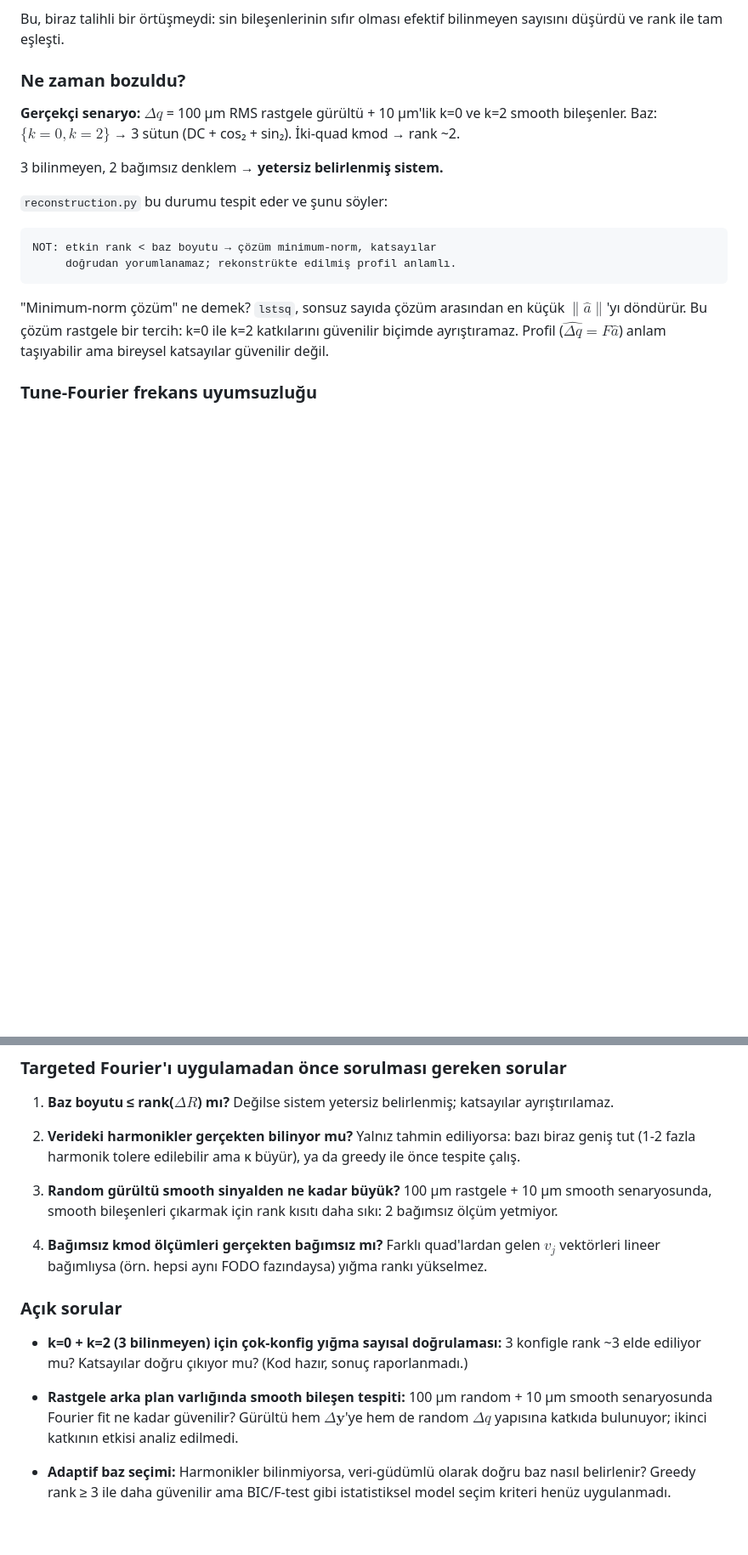
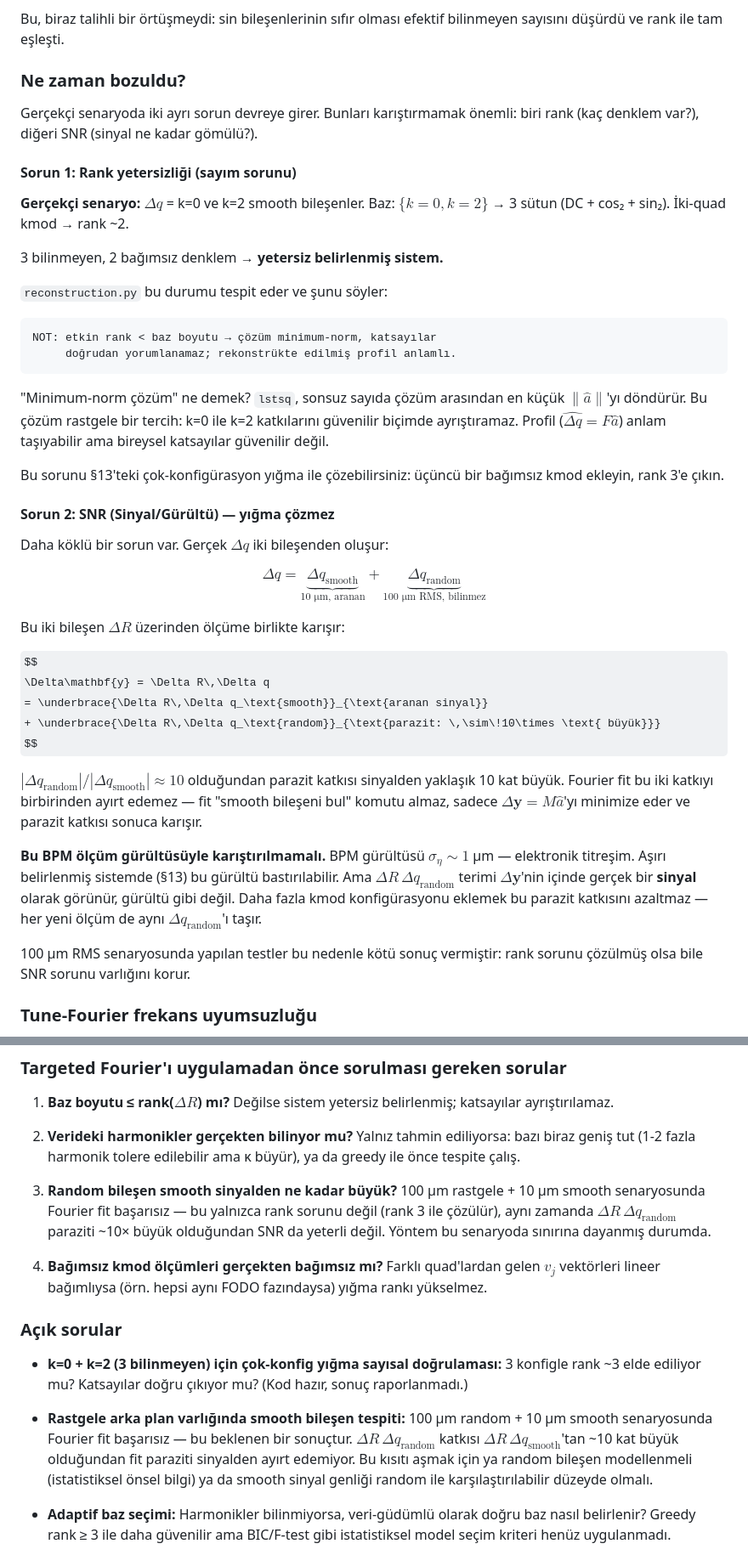
Before and after one commit to selcuk-hoo/manyetik_alan_olcumu, a Markdown page: FOURIER_REKONSTRUKSIYON.md, 2 parts joined by grey strips. Shown at 85% size. Rendered like a GitHub page; some formulas as TeX source; blank space fills up the shorter version.

Commit message:
FOURIER_REKONSTRUKSIYON.md: 100 μm senaryosundaki yanıltıcı ifadeleri düzelt
- §10 tablosuna uyarı notu eklendi: 0.02 μm sonucu idealize senaryo,
  random arka plan yok. Gerçekçi durumda tamamen bozulduğu belirtildi.

- §11 "Ne zaman bozuldu?": iki ayrı sorun olarak yeniden yapılandırıldı.
  Sorun 1 = rank yetersizliği (sayım sorunu, çok-config ile çözülür).
  Sorun 2 = SNR: ΔR·Δq_random ~10× büyük, yığma bunu çözmez, açıklama eklendi.

- §13 başlığı "Çözüm Yolu"dan "Rank Sorununa Çözüm (Ama Yalnız Buna)"
  olarak değiştirildi. Bölüme açık uyarı kutusu eklendi: SNR sorunu
  bu bölümün kapsamı dışında.

- §14 "Açık sorular"da 100 μm tespiti "analiz edilmedi"den "başarısız —
  beklenen sonuç" olarak güncellendi, neden başarısız olduğu eklendi.

https://claude.ai/code/session_01TGPxaTkQA62U6HAjzyk8w8

```diff
--- a/FOURIER_REKONSTRUKSIYON.md
+++ b/FOURIER_REKONSTRUKSIYON.md
@@ -460,9 +466,13 @@ efektif bilinmeyen sayısını düşürdü ve rank ile tam eşleşti.
 
 ### Ne zaman bozuldu?
 
-**Gerçekçi senaryo:** $\Delta q$ = 100 μm RMS rastgele gürültü +
-10 μm'lik k=0 ve k=2 smooth bileşenler. Baz: $\{k=0, k=2\}$ → 3 sütun
-(DC + cos₂ + sin₂). İki-quad kmod → rank ~2.
+Gerçekçi senaryoda iki ayrı sorun devreye girer. Bunları karıştırmamak
+önemli: biri rank (kaç denklem var?), diğeri SNR (sinyal ne kadar gömülü?).
+
+#### Sorun 1: Rank yetersizliği (sayım sorunu)
+
+**Gerçekçi senaryo:** $\Delta q$ = k=0 ve k=2 smooth bileşenler.
+Baz: $\{k=0, k=2\}$ → 3 sütun (DC + cos₂ + sin₂). İki-quad kmod → rank ~2.
 
 3 bilinmeyen, 2 bağımsız denklem → **yetersiz belirlenmiş sistem.**
 
@@ -478,6 +488,43 @@ en küçük $\|\hat{a}\|$'yı döndürür. Bu çözüm rastgele bir tercih:
 k=0 ile k=2 katkılarını güvenilir biçimde ayrıştıramaz. Profil
 ($\widehat{\Delta q} = F\hat{a}$) anlam taşıyabilir ama bireysel katsayılar
 güvenilir değil.
+
+Bu sorunu §13'teki çok-konfigürasyon yığma ile çözebilirsiniz: üçüncü
+bir bağımsız kmod ekleyin, rank 3'e çıkın.
+
+#### Sorun 2: SNR (Sinyal/Gürültü) — yığma çözmez
+
+Daha köklü bir sorun var. Gerçek $\Delta q$ iki bileşenden oluşur:
+
+$$
+\Delta q = \underbrace{\Delta q_\text{smooth}}_{\text{10 μm, aranan}}
+          + \underbrace{\Delta q_\text{random}}_{\text{100 μm RMS, bilinmez}}
+$$
+
+Bu iki bileşen $\Delta R$ üzerinden ölçüme birlikte karışır:
+
+$$
+\Delta\mathbf{y} = \Delta R\,\Delta q
+= \underbrace{\Delta R\,\Delta q_\text{smooth}}_{\text{aranan sinyal}}
++ \underbrace{\Delta R\,\Delta q_\text{random}}_{\text{parazit: \,\sim\!10\times \text{ büyük}}}
+$$
+
+$|\Delta q_\text{random}|/|\Delta q_\text{smooth}| \approx 10$ olduğundan
+parazit katkısı sinyalden yaklaşık 10 kat büyük. Fourier fit bu iki katkıyı
+birbirinden ayırt edemez — fit "smooth bileşeni bul" komutu almaz, sadece
+$\Delta\mathbf{y} = M\hat{a}$'yı minimize eder ve parazit katkısı sonuca
+karışır.
+
+**Bu BPM ölçüm gürültüsüyle karıştırılmamalı.** BPM gürültüsü
+$\sigma_\eta \sim 1$ μm — elektronik titreşim. Aşırı belirlenmiş sistemde
+(§13) bu gürültü bastırılabilir. Ama $\Delta R\,\Delta q_\text{random}$
+terimi $\Delta\mathbf{y}$'nin içinde gerçek bir **sinyal** olarak görünür,
+gürültü gibi değil. Daha fazla kmod konfigürasyonu eklemek bu parazit
+katkısını azaltmaz — her yeni ölçüm de aynı $\Delta q_\text{random}$'ı
+taşır.
+
+100 μm RMS senaryosunda yapılan testler bu nedenle kötü sonuç vermiştir:
+rank sorunu çözülmüş olsa bile SNR sorunu varlığını korur.
 
 ### Tune-Fourier frekans uyumsuzluğu
 
@@ -634,10 +687,11 @@ henüz tamamlanmamış** — bu çalışmanın en öncelikli açık noktası.
    ediliyorsa: bazı biraz geniş tut (1-2 fazla harmonik tolere
    edilebilir ama κ büyür), ya da greedy ile önce tespite çalış.
 
-3. **Random gürültü smooth sinyalden ne kadar büyük?** 100 μm
-   rastgele + 10 μm smooth senaryosunda, smooth bileşenleri
-   çıkarmak için rank kısıtı daha sıkı: 2 bağımsız ölçüm
-   yetmiyor.
+3. **Random bileşen smooth sinyalden ne kadar büyük?** 100 μm
+   rastgele + 10 μm smooth senaryosunda Fourier fit başarısız —
+   bu yalnızca rank sorunu değil (rank 3 ile çözülür), aynı zamanda
+   $\Delta R\,\Delta q_\text{random}$ paraziti ~10× büyük olduğundan
+   SNR da yeterli değil. Yöntem bu senaryoda sınırına dayanmış durumda.
 
 4. **Bağımsız kmod ölçümleri gerçekten bağımsız mı?** Farklı
    quad'lardan gelen $v_{j}$ vektörleri lineer bağımlıysa
@@ -650,10 +704,12 @@ henüz tamamlanmamış** — bu çalışmanın en öncelikli açık noktası.
   (Kod hazır, sonuç raporlanmadı.)
 
 - **Rastgele arka plan varlığında smooth bileşen tespiti:**
-  100 μm random + 10 μm smooth senaryosunda Fourier fit ne kadar
-  güvenilir? Gürültü hem $\Delta\mathbf{y}$'ye hem de random
-  $\Delta q$ yapısına katkıda bulunuyor; ikinci katkının etkisi
-  analiz edilmedi.
+  100 μm random + 10 μm smooth senaryosunda Fourier fit başarısız —
+  bu beklenen bir sonuçtur. $\Delta R\,\Delta q_\text{random}$ katkısı
+  $\Delta R\,\Delta q_\text{smooth}$'tan ~10 kat büyük olduğundan fit
+  paraziti sinyalden ayırt edemiyor. Bu kısıtı aşmak için ya random
+  bileşen modellenmeli (istatistiksel önsel bilgi) ya da smooth sinyal
+  genliği random ile karşılaştırılabilir düzeyde olmalı.
 
 - **Adaptif baz seçimi:** Harmonikler bilinmiyorsa,
   veri-güdümlü olarak doğru baz nasıl belirlenir?
```
Also changed, not shown: other parts of FOURIER_REKONSTRUKSIYON.md (+16 -4 lines).
